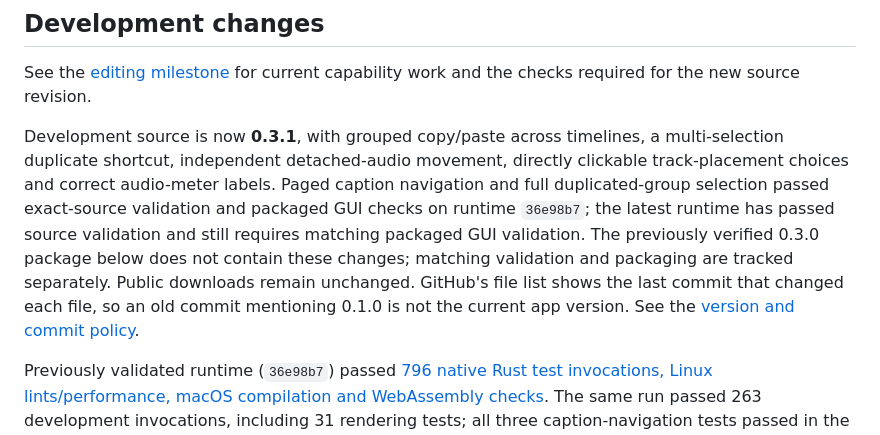
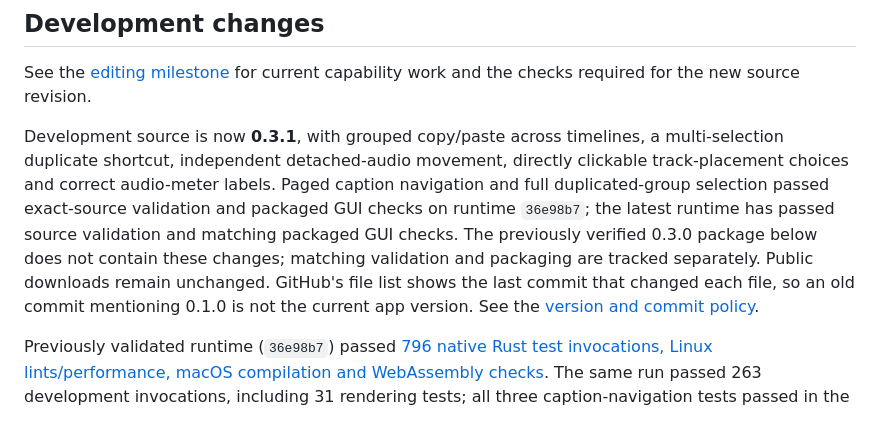
Before and after one commit to alirezap73/veycut, a Markdown page: README.md, the part around one of its changes. Rendered like a GitHub page.

Commit message:
Record final package and local editing verification

```diff
--- a/README.md
+++ b/README.md
@@ -9,7 +9,7 @@ VeyCut is a native video editor with timeline editing, video effects, transition
 See the [editing milestone](docs/FEATURE-PROGRESS.md) for current capability work
 and the checks required for the new source revision.
 
-Development source is now **0.3.1**, with grouped copy/paste across timelines, a multi-selection duplicate shortcut, independent detached-audio movement, directly clickable track-placement choices and correct audio-meter labels. Paged caption navigation and full duplicated-group selection passed exact-source validation and packaged GUI checks on runtime `36e98b7`; the latest runtime has passed source validation and still requires matching packaged GUI validation. The previously verified 0.3.0 package below does not contain these changes; matching validation and packaging are tracked separately. Public downloads remain unchanged. GitHub's file list shows the last commit that changed each file, so an old commit mentioning 0.1.0 is not the current app version. See the [version and commit policy](docs/VERSIONING.md).
+Development source is now **0.3.1**, with grouped copy/paste across timelines, a multi-selection duplicate shortcut, independent detached-audio movement, directly clickable track-placement choices and correct audio-meter labels. Paged caption navigation and full duplicated-group selection passed exact-source validation and packaged GUI checks on runtime `36e98b7`; the latest runtime has passed source validation and matching packaged GUI checks. The previously verified 0.3.0 package below does not contain these changes; matching validation and packaging are tracked separately. Public downloads remain unchanged. GitHub's file list shows the last commit that changed each file, so an old commit mentioning 0.1.0 is not the current app version. See the [version and commit policy](docs/VERSIONING.md).
 
 Previously validated runtime (`36e98b7`) passed [796 native Rust test invocations, Linux lints/performance, macOS compilation and WebAssembly checks](https://github.com/alirezap73/veycut/actions/runs/38107827064). The same run passed 263 development invocations, including 31 rendering tests; all three caption-navigation tests passed in the native suite. This revision adds supported bitmap/COLR v0 colour glyphs, compact stereo/dB meter readouts, fitted still-image decoding and native dialogs that release editor borrows. The [matching package](https://github.com/alirezap73/veycut/actions/runs/38108844684) built successfully; its [55-step core GUI check](https://github.com/alirezap73/veycut/actions/runs/38115400994), [23-step caption-navigation check](https://github.com/alirezap73/veycut/actions/runs/38115397274) and [98-step extended check](https://github.com/alirezap73/veycut/actions/runs/38116397350) passed. These results do not establish full feature parity or an official beta. See [exact-source evidence and release gates](docs/BETA-READINESS.md).
 
```
Also changed, not shown: other parts of README.md (+7 -1 lines), docs/BETA-READINESS.md (+30 -2 lines), docs/FEATURE-PROGRESS.md (+6 -6 lines).
